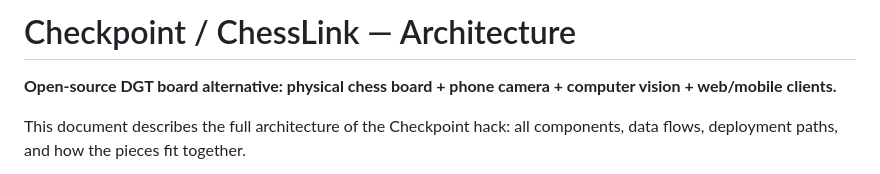
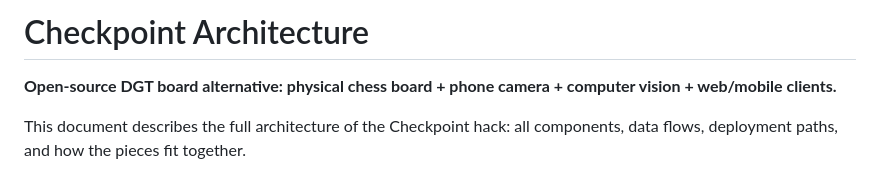
Before and after one commit to BeanyZoldyck/checkpoint, a Markdown page: README.md, the part around the change. GitHub-like rendering.

Commit message:
Update README title and description

```diff
--- a/README.md
+++ b/README.md
@@ -1,4 +1,4 @@
-# Checkpoint / ChessLink — Architecture
+# Checkpoint Architecture
 
 **Open-source DGT board alternative: physical chess board + phone camera + computer vision + web/mobile clients.**
 
```
